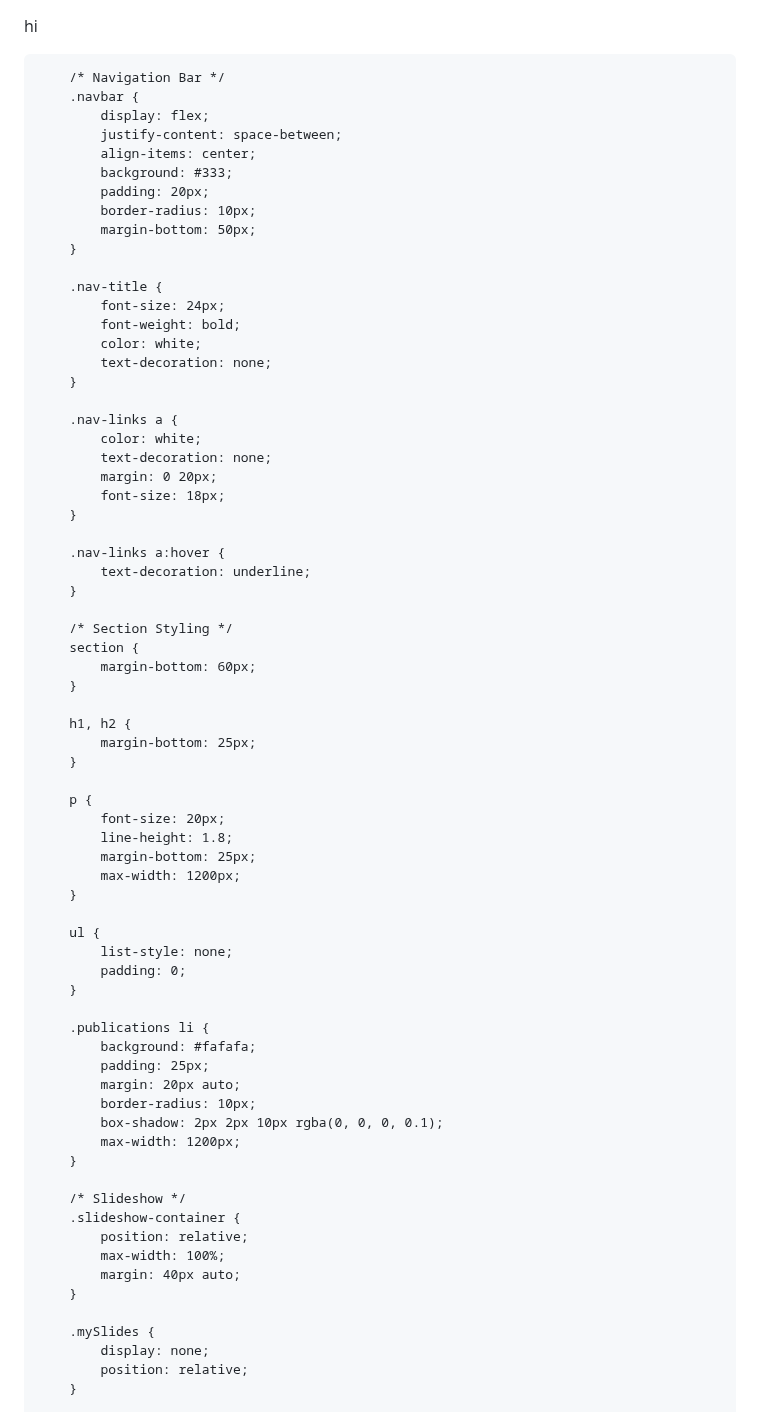
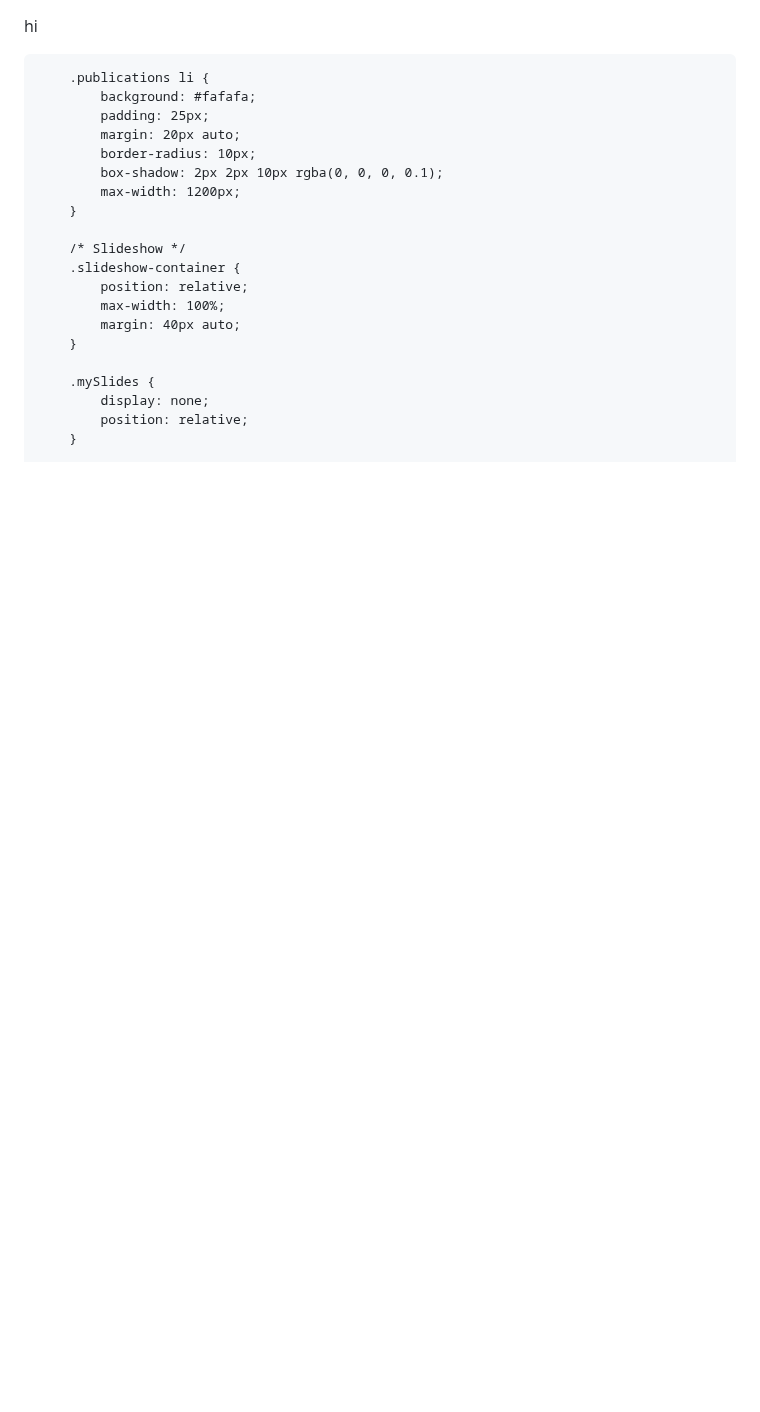
Before and after one commit to Ishanyjha/ishanyjha.github.io, a Markdown page: README.md, the part around the change. GitHub-like rendering; blank space fills up the shorter version.

```diff
--- a/README.md
+++ b/README.md
@@ -14,56 +14,6 @@ hi
             font-family: Arial, sans-serif;
         }
 
-
-        /* Navigation Bar */
-        .navbar {
-            display: flex;
-            justify-content: space-between;
-            align-items: center;
-            background: #333;
-            padding: 20px;
-            border-radius: 10px;
-            margin-bottom: 50px;
-        }
-
-        .nav-title {
-            font-size: 24px;
-            font-weight: bold;
-            color: white;
-            text-decoration: none;
-        }
-
-        .nav-links a {
-            color: white;
-            text-decoration: none;
-            margin: 0 20px;
-            font-size: 18px;
-        }
-
-        .nav-links a:hover {
-            text-decoration: underline;
-        }
-
-        /* Section Styling */
-        section {
-            margin-bottom: 60px;
-        }
-
-        h1, h2 {
-            margin-bottom: 25px;
-        }
-
-        p {
-            font-size: 20px;
-            line-height: 1.8;
-            margin-bottom: 25px;
-            max-width: 1200px;
-        }
-
-        ul {
-            list-style: none;
-            padding: 0;
-        }
 
         .publications li {
             background: #fafafa;
```
